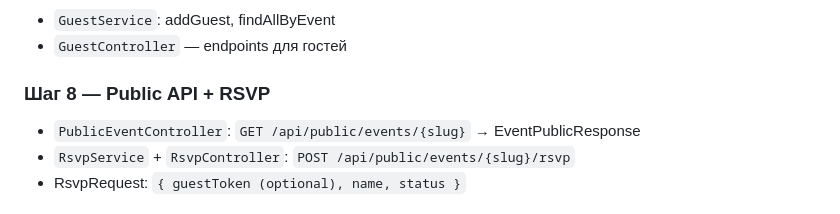
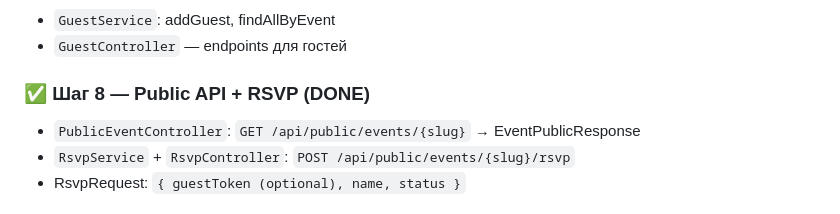
Before and after one commit to ulansyn/toilink, a Markdown page: .claude/PLAN.md, the part around the change. Drawn GitHub-style.

Commit message:
docs: mark step 8 as done

```diff
--- a/.claude/PLAN.md
+++ b/.claude/PLAN.md
@@ -329,7 +329,7 @@ Frontend читает `blocks_schema` → знает какие блоки ре
 - `GuestService`: addGuest, findAllByEvent
 - `GuestController` — endpoints для гостей
 
-### Шаг 8 — Public API + RSVP
+### ✅ Шаг 8 — Public API + RSVP (DONE)
 - `PublicEventController`: `GET /api/public/events/{slug}` → EventPublicResponse
 - `RsvpService` + `RsvpController`: `POST /api/public/events/{slug}/rsvp`
 - RsvpRequest: `{ guestToken (optional), name, status }`
```
